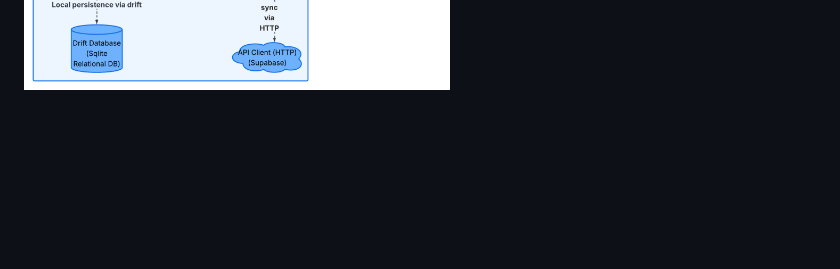
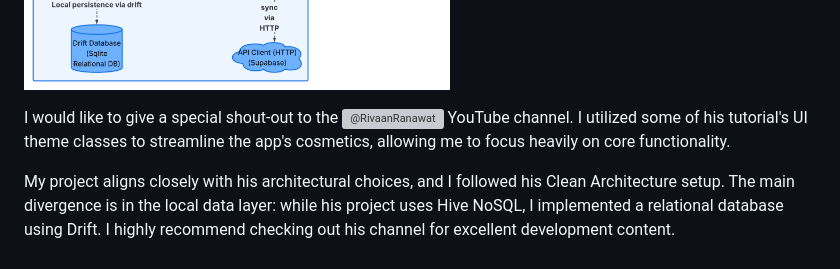
Before and after one commit to chrisweihu/OfflineFirstInspection, a Markdown page: README.md, the part around the change. GitHub-like rendering; blank space fills up the shorter version; grey boxes are pictures that could not be loaded.

Commit message:
Add acknowledgment for Rivaan Ranawat's tutorials
Added acknowledgment for Rivaan Ranawat's YouTube channel and explained the architectural choices made in the project.

```diff
--- a/README.md
+++ b/README.md
@@ -89,3 +89,9 @@ I use feature based project structure which is flutter modern standard:
 Architecture Design Diagram:
 
 ![Architecture Design Diagram](./readme/architecture_diagram.png)
+
+
+
+I would like to give a special shout-out to the ![@RivaanRanawat](https://www.youtube.com/@RivaanRanawat) YouTube channel. I utilized some of his tutorial's UI theme classes to streamline the app's cosmetics, allowing me to focus heavily on core functionality.
+
+My project aligns closely with his architectural choices, and I followed his Clean Architecture setup. The main divergence is in the local data layer: while his project uses Hive NoSQL, I implemented a relational database using Drift. I highly recommend checking out his channel for excellent development content.
```
